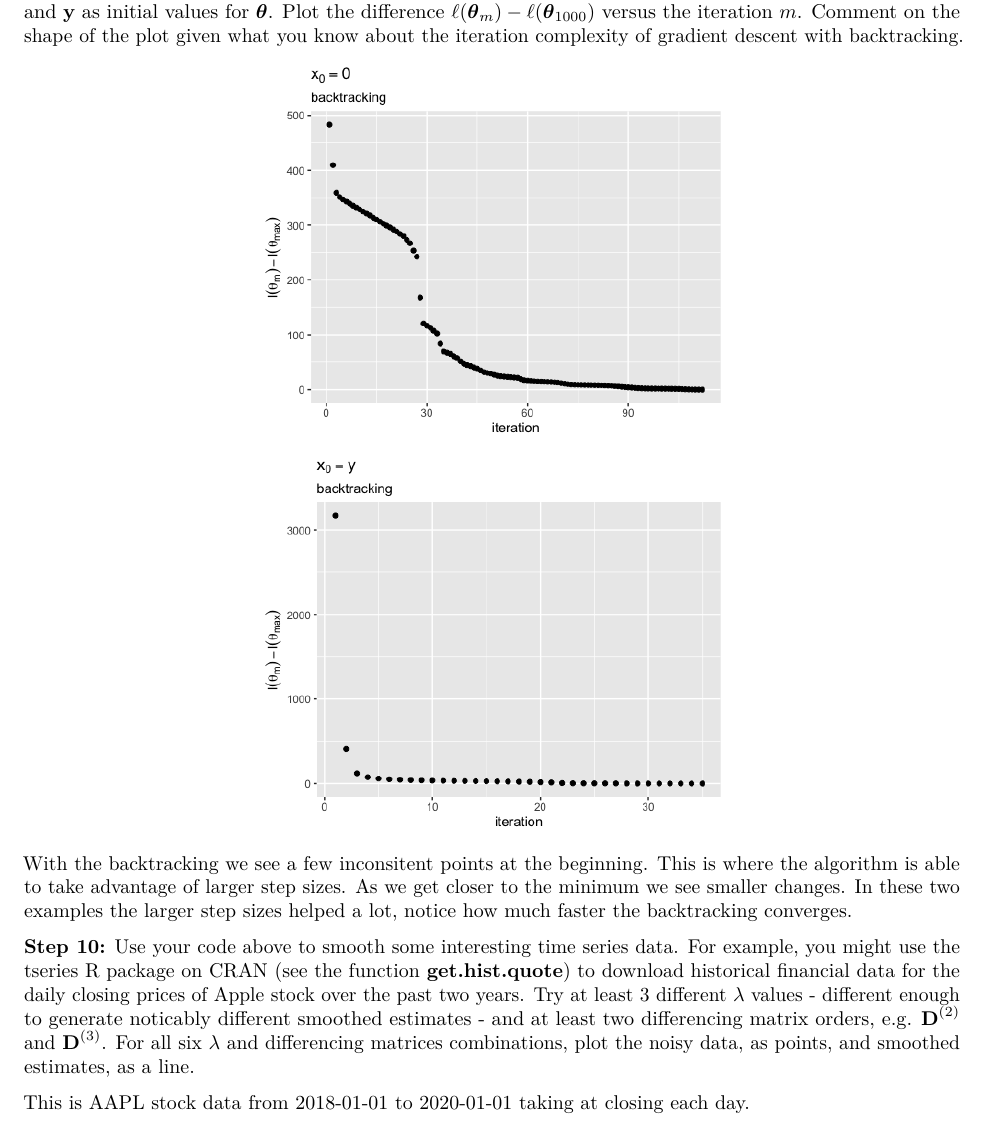
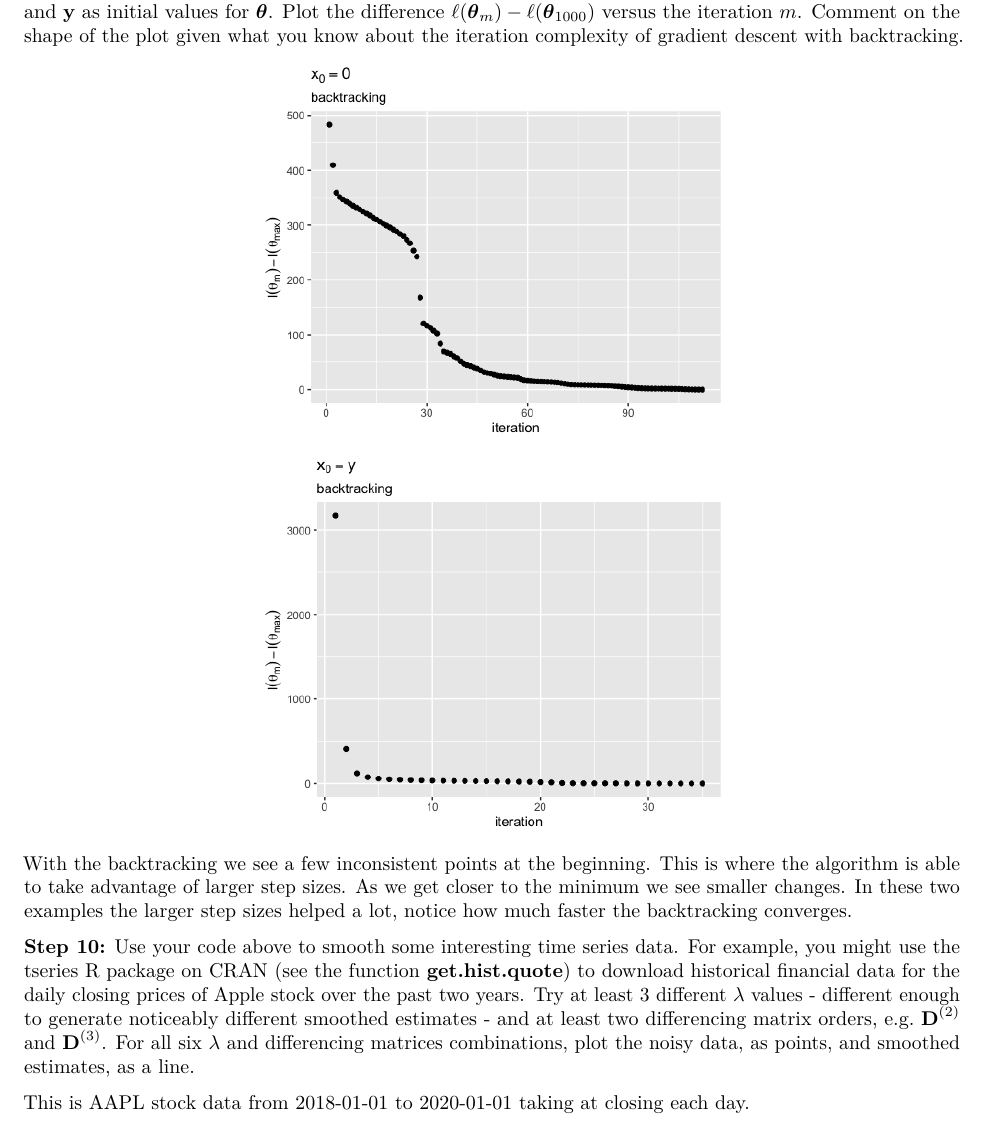
Before and after one commit to JimmyJHickey/ST790, an R Markdown document (homework2/Homework2.Rmd): part of page 12 of 14, cut so that both start at the same text. The pictures show the output file homework2/Homework2.pdf that the author committed with the source.

Commit message:
fixed typos

````diff
--- a/homework2/Homework2.Rmd
+++ b/homework2/Homework2.Rmd
@@ -494,10 +494,10 @@ knitr::include_graphics('img/x0_backtracking_objective_change.png')
 knitr::include_graphics('img/xy_backtracking_objective_change.png')
 ```
 
-With the backtracking we see a few inconsitent points at the beginning. This is where the algorithm is able to take advantage of larger step sizes. As we get closer to the minimum we see smaller changes. In these two examples the larger step sizes helped a lot, notice how much faster the backtracking converges.
+With the backtracking we see a few inconsistent points at the beginning. This is where the algorithm is able to take advantage of larger step sizes. As we get closer to the minimum we see smaller changes. In these two examples the larger step sizes helped a lot, notice how much faster the backtracking converges.
 
 
-**Step 10:** Use your code above to smooth some interesting time series data. For example, you might use the tseries R package on CRAN (see the function **get.hist.quote**) to download historical financial data for the daily closing prices of Apple stock over the past two years. Try at least 3 different $\lambda$ values - different enough to generate noticably different smoothed estimates - and at least two differencing matrix orders, e.g. $\Mn{D}{2}$ and $\Mn{D}{3}$. For all six $\lambda$ and differencing matrices combinations, plot the noisy data, as points, and smoothed estimates, as a line.
+**Step 10:** Use your code above to smooth some interesting time series data. For example, you might use the tseries R package on CRAN (see the function **get.hist.quote**) to download historical financial data for the daily closing prices of Apple stock over the past two years. Try at least 3 different $\lambda$ values - different enough to generate noticeably different smoothed estimates - and at least two differencing matrix orders, e.g. $\Mn{D}{2}$ and $\Mn{D}{3}$. For all six $\lambda$ and differencing matrices combinations, plot the noisy data, as points, and smoothed estimates, as a line.
 
 This is AAPL stock data from 2018-01-01 to 2020-01-01 taking at closing each day.
 
````
Also changed, not shown: homework2/Homework2.pdf.
